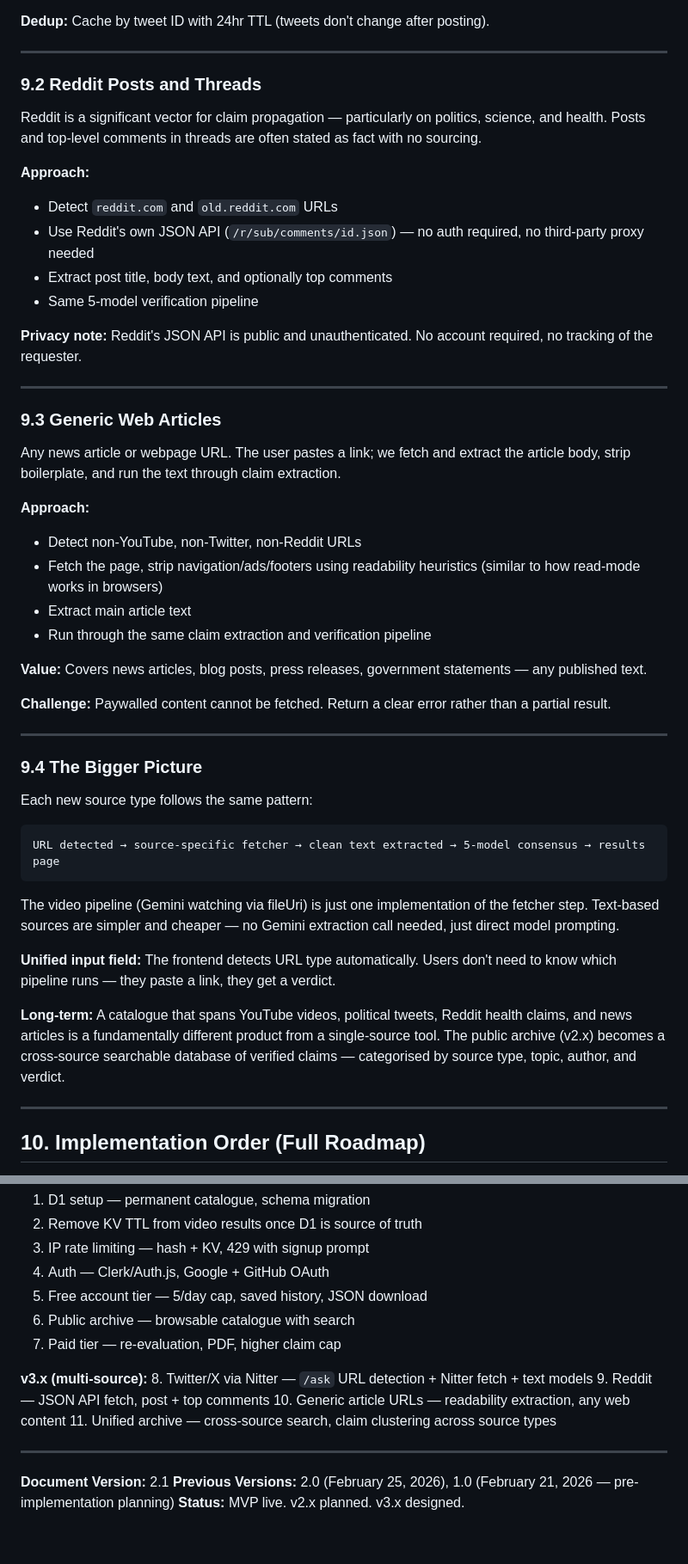
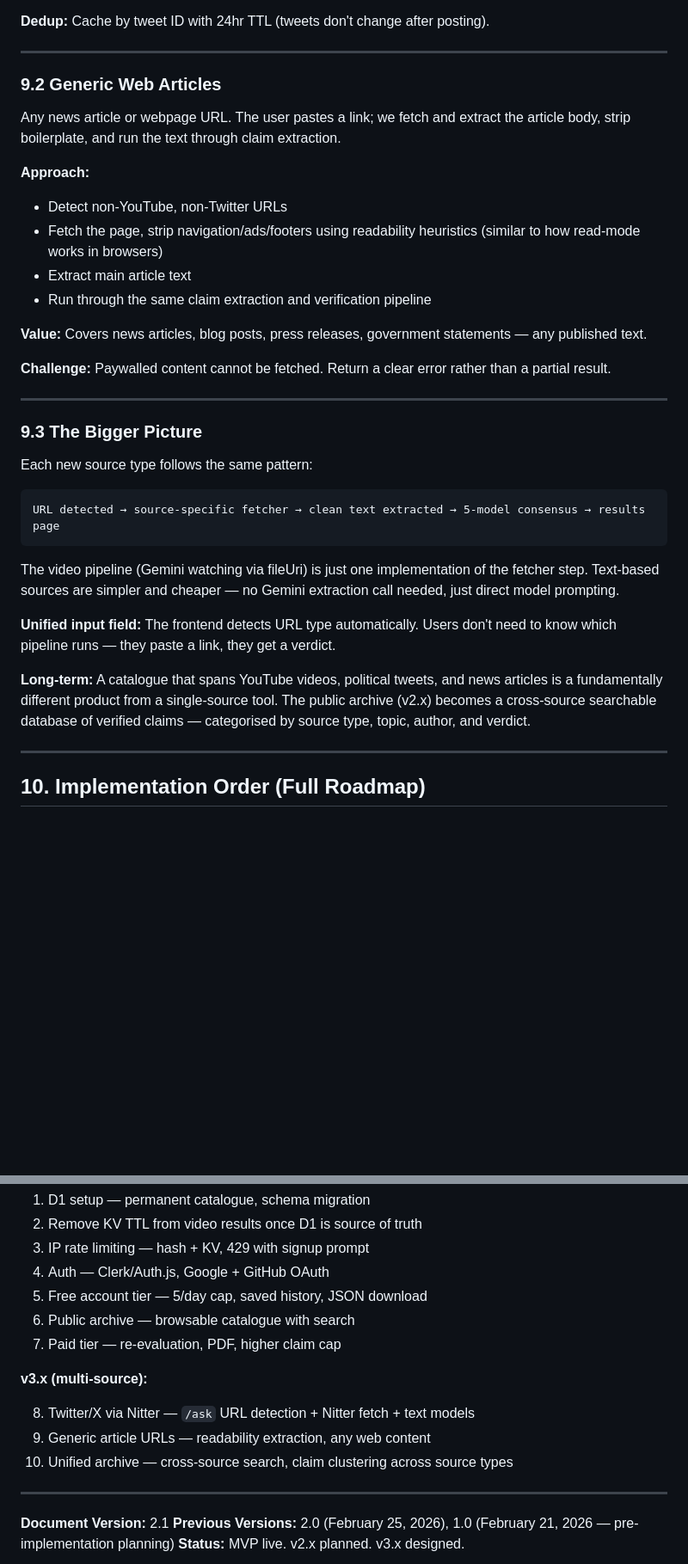
Before and after one commit to glasgowshipyard/bullshit-detector, a Markdown page: YouTube_Video_Analysis_FRD.md, 2 parts joined by grey strips. Shown at 86% size. Rendered like a GitHub page; blank space fills up the shorter version.

Commit message:
FRD: remove Reddit from v3.x roadmap
Co-Authored-By: Claude Sonnet 4.6 <noreply@anthropic.com>

```diff
--- a/YouTube_Video_Analysis_FRD.md
+++ b/YouTube_Video_Analysis_FRD.md
@@ -417,28 +417,13 @@ Results at /tweet/{uuid}
 
 ---
 
-### 9.2 Reddit Posts and Threads
-
-Reddit is a significant vector for claim propagation — particularly on politics, science, and health. Posts and top-level comments in threads are often stated as fact with no sourcing.
-
-**Approach:**
-
-- Detect `reddit.com` and `old.reddit.com` URLs
-- Use Reddit's own JSON API (`/r/sub/comments/id.json`) — no auth required, no third-party proxy needed
-- Extract post title, body text, and optionally top comments
-- Same 5-model verification pipeline
-
-**Privacy note:** Reddit's JSON API is public and unauthenticated. No account required, no tracking of the requester.
-
----
-
-### 9.3 Generic Web Articles
+### 9.2 Generic Web Articles
 
 Any news article or webpage URL. The user pastes a link; we fetch and extract the article body, strip boilerplate, and run the text through claim extraction.
 
 **Approach:**
 
-- Detect non-YouTube, non-Twitter, non-Reddit URLs
+- Detect non-YouTube, non-Twitter URLs
 - Fetch the page, strip navigation/ads/footers using readability heuristics (similar to how read-mode works in browsers)
 - Extract main article text
 - Run through the same claim extraction and verification pipeline
@@ -449,7 +434,7 @@ Any news article or webpage URL. The user pastes a link; we fetch and extract th
 
 ---
 
-### 9.4 The Bigger Picture
+### 9.3 The Bigger Picture
 
 Each new source type follows the same pattern:
 
@@ -461,7 +446,7 @@ The video pipeline (Gemini watching via fileUri) is just one implementation of t
 
 **Unified input field:** The frontend detects URL type automatically. Users don't need to know which pipeline runs — they paste a link, they get a verdict.
 
-**Long-term:** A catalogue that spans YouTube videos, political tweets, Reddit health claims, and news articles is a fundamentally different product from a single-source tool. The public archive (v2.x) becomes a cross-source searchable database of verified claims — categorised by source type, topic, author, and verdict.
+**Long-term:** A catalogue that spans YouTube videos, political tweets, and news articles is a fundamentally different product from a single-source tool. The public archive (v2.x) becomes a cross-source searchable database of verified claims — categorised by source type, topic, author, and verdict.
 
 ---
 
@@ -477,7 +462,11 @@ The video pipeline (Gemini watching via fileUri) is just one implementation of t
 6. Public archive — browsable catalogue with search
 7. Paid tier — re-evaluation, PDF, higher claim cap
 
-**v3.x (multi-source):** 8. Twitter/X via Nitter — `/ask` URL detection + Nitter fetch + text models 9. Reddit — JSON API fetch, post + top comments 10. Generic article URLs — readability extraction, any web content 11. Unified archive — cross-source search, claim clustering across source types
+**v3.x (multi-source):**
+
+8. Twitter/X via Nitter — `/ask` URL detection + Nitter fetch + text models
+9. Generic article URLs — readability extraction, any web content
+10. Unified archive — cross-source search, claim clustering across source types
 
 ---
 
```
Also changed, not shown: other parts of YouTube_Video_Analysis_FRD.md (+1 -1 lines).
